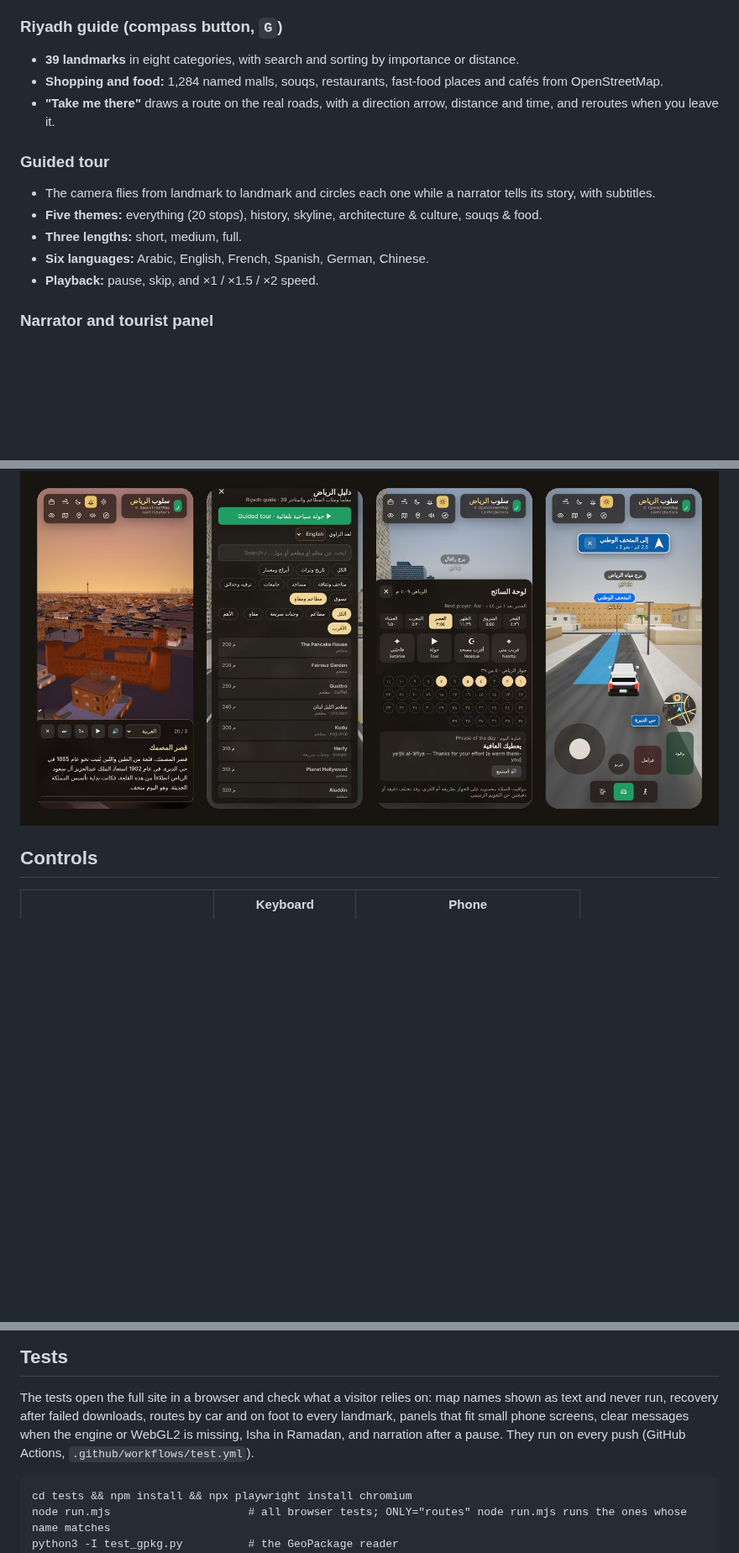
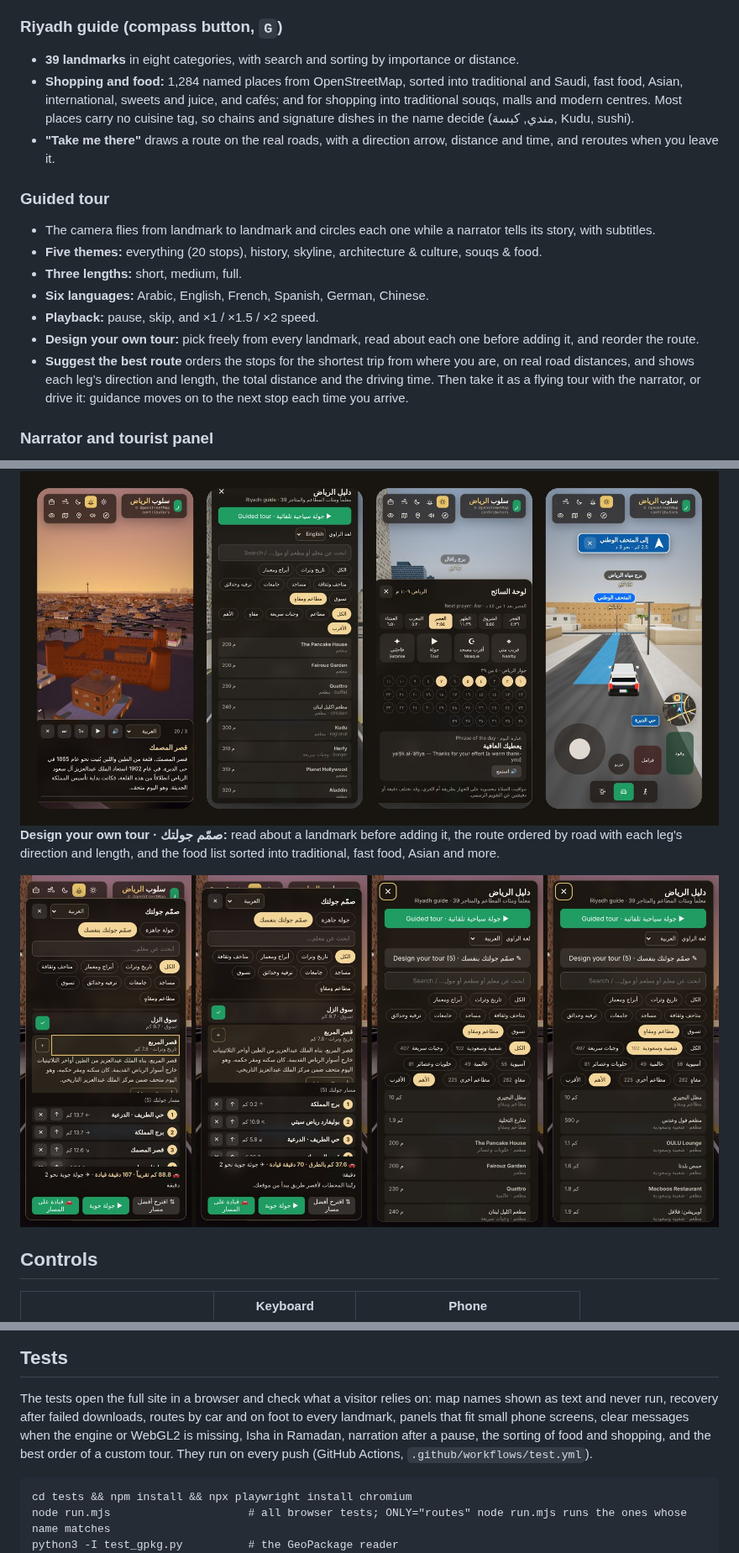
Before and after one commit to Aymn74/riyadh-360, a Markdown page: README.md, 3 parts joined by grey strips. Shown at 84% size. GitHub-like rendering; pictures changed too: docs/custom-tour.jpg (added); blank space fills up the shorter version.

````diff
--- a/README.md
+++ b/README.md
@@ -70,7 +72,9 @@ Inspired by [mrdoob/slop-newyork](https://github.com/mrdoob/slop-newyork). It wo
 
 ### Riyadh guide (compass button, `G`)
 - **39 landmarks** in eight categories, with search and sorting by importance or distance.
-- **Shopping and food:** 1,284 named malls, souqs, restaurants, fast-food places and cafés from OpenStreetMap.
+- **Shopping and food:** 1,284 named places from OpenStreetMap, sorted into traditional and Saudi, fast food, Asian,
+  international, sweets and juice, and cafés; and for shopping into traditional souqs, malls and modern centres.
+  Most places carry no cuisine tag, so chains and signature dishes in the name decide (مندي, كبسة, Kudu, sushi).
 - **"Take me there"** draws a route on the real roads, with a direction arrow, distance and time, and reroutes when you leave it.
 
 ### Guided tour
@@ -79,6 +83,10 @@ Inspired by [mrdoob/slop-newyork](https://github.com/mrdoob/slop-newyork). It wo
 - **Three lengths:** short, medium, full.
 - **Six languages:** Arabic, English, French, Spanish, German, Chinese.
 - **Playback:** pause, skip, and ×1 / ×1.5 / ×2 speed.
+- **Design your own tour:** pick freely from every landmark, read about each one before adding it, and reorder the route.
+- **Suggest the best route** orders the stops for the shortest trip from where you are, on real road distances, and
+  shows each leg's direction and length, the total distance and the driving time. Then take it as a flying tour with
+  the narrator, or drive it: guidance moves on to the next stop each time you arrive.
 
 ### Narrator and tourist panel
 - **The narrator (speaker button)** tells each landmark's story as you approach it, and names each district as you enter it.
@@ -102,6 +110,11 @@ Narration uses the browser's own speech voices, so the voices available depend o
 **On a phone · على الجوال:** the guided tour with narration, the guide with shopping and food, the tourist panel with prayer times, and road guidance with the driving pedals.
 
 <img src="docs/phone.jpg" alt="Four phone screens: the guided tour, the guide's food list, the tourist panel and road guidance" width="100%">
+
+**Design your own tour · صمّم جولتك:** read about a landmark before adding it, the route ordered by road with each leg's
+direction and length, and the food list sorted into traditional, fast food, Asian and more.
+
+<img src="docs/custom-tour.jpg" alt="Four phone screens: picking landmarks with their notes, the best route by road, and the food filters" width="100%">
 
 ## Controls
 
@@ -160,7 +173,8 @@ To run it locally, serve the folder with any static server (for example `npx ser
 
 The tests open the full site in a browser and check what a visitor relies on: map names shown as text and never
 run, recovery after failed downloads, routes by car and on foot to every landmark, panels that fit small phone
-screens, clear messages when the engine or WebGL2 is missing, Isha in Ramadan, and narration after a pause.
+screens, clear messages when the engine or WebGL2 is missing, Isha in Ramadan, narration after a pause, the sorting
+of food and shopping, and the best order of a custom tour.
 They run on every push (GitHub Actions, `.github/workflows/test.yml`).
 
 ```
````
Also changed, not shown: other parts of README.md (+3 -1 lines), 4 other files.
